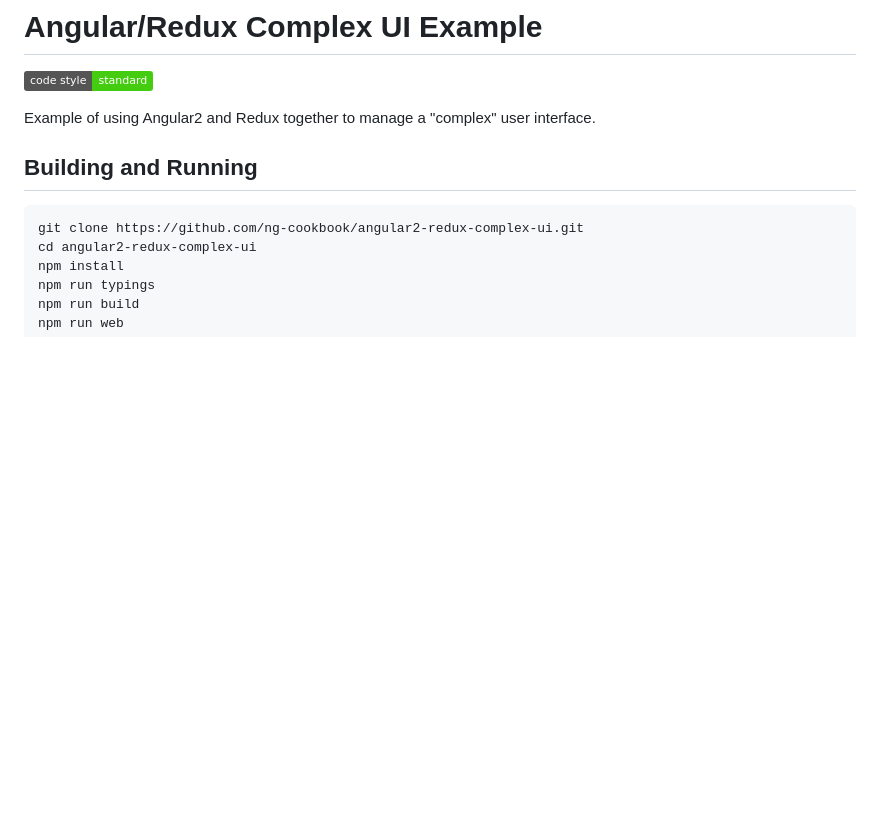
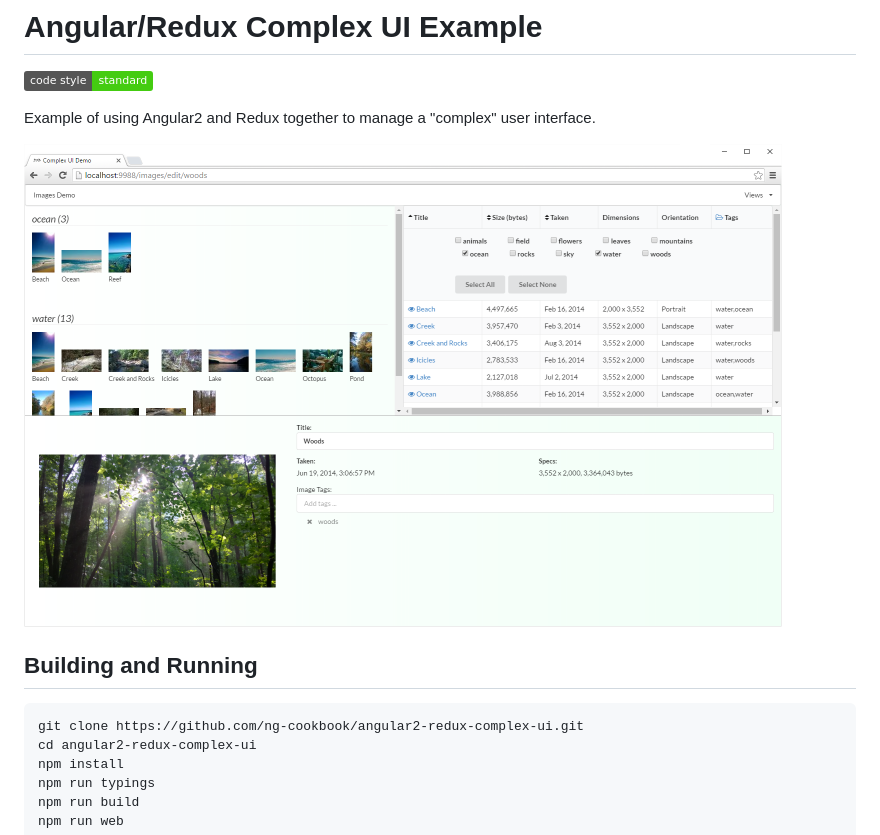
Before and after one commit to ng-cookbook/angular2-redux-complex-ui, a Markdown page: README.md, the part around the change. Drawn GitHub-style; pictures changed too: ScreenShot.png (added); badges without logos; blank space fills up the shorter version.

Commit message:
Adding screen shot.

```diff
--- a/README.md
+++ b/README.md
@@ -3,6 +3,8 @@
 [![js-standard-style](https://img.shields.io/badge/code%20style-standard-brightgreen.svg)](http://standardjs.com/)
 
 Example of using Angular2 and Redux together to manage a "complex" user interface.
+
+![Screen shot](ScreenShot.png)
 
 ## Building and Running
 
```
